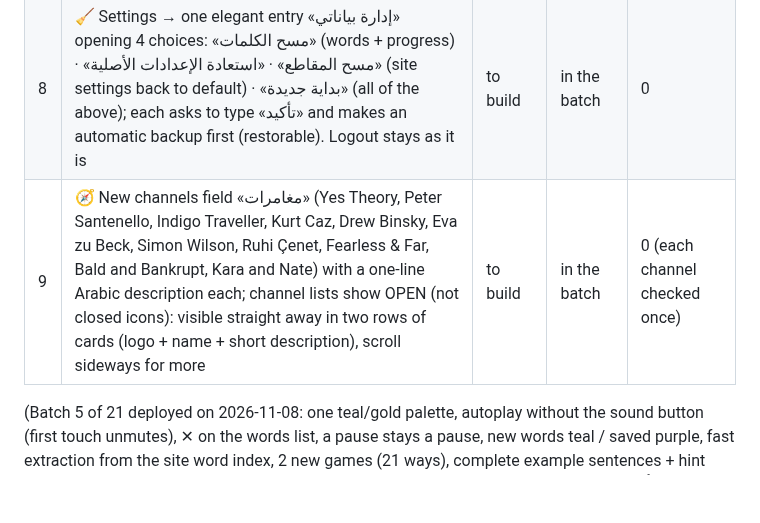
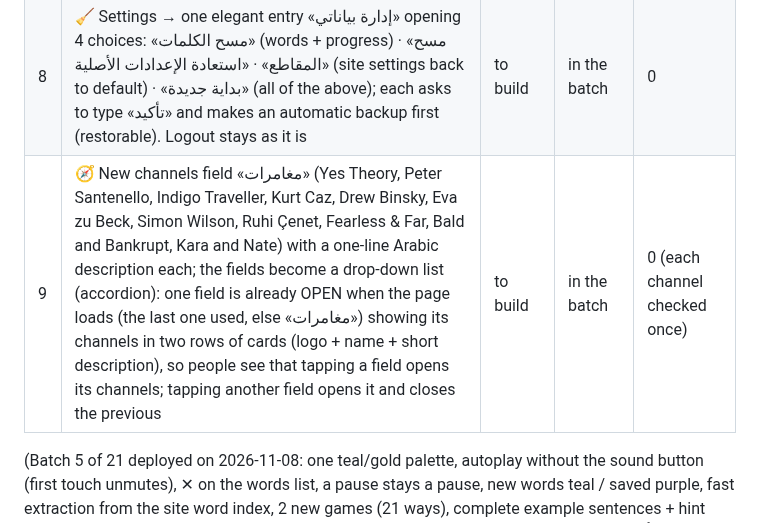
Before and after one commit to thregraphic-del/car-sales-dashboard, a Markdown page: vocab-app/PENDING.md, the part around the change. Drawn GitHub-style; blank space fills up the shorter version.

Commit message:
Pending: fields accordion with one open
Co-Authored-By: Claude Opus 5.5 <noreply@anthropic.com>
Claude-Session: https://claude.ai/code/session_01DBbsjUY2jGfsPP836yw7hy

```diff
--- a/vocab-app/PENDING.md
+++ b/vocab-app/PENDING.md
@@ -10,7 +10,7 @@
 | 6 | 🗂 «كلماتي»: the 5 state chips (الكل · جديدة · تحتاج مراجعة · صعبة · متقنة) merged into ONE drop-down button «الحالة ▾» (shows the chosen state, with counts), next to the level / time / video / sort filters | to build | in the batch | 0 |
 | 7 | 🧩 One filter bar for «تدرّب» and «كلماتي» (same component, same look, teal): العدد · المستوى · الحالة · المقطع · الوقت; «كلماتي» also gets الترتيب (أبجدي · الأقدم · الأحدث). The video filter opens a narrow drop-down right under it with each video's picture + title (not a full-screen window). Replaces #6's separate state button | to build | in the batch | 0 |
 | 8 | 🧹 Settings → one elegant entry «إدارة بياناتي» opening 4 choices: «مسح الكلمات» (words + progress) · «مسح المقاطع» · «استعادة الإعدادات الأصلية» (site settings back to default) · «بداية جديدة» (all of the above); each asks to type «تأكيد» and makes an automatic backup first (restorable). Logout stays as it is | to build | in the batch | 0 |
-| 9 | 🧭 New channels field «مغامرات» (Yes Theory, Peter Santenello, Indigo Traveller, Kurt Caz, Drew Binsky, Eva zu Beck, Simon Wilson, Ruhi Çenet, Fearless & Far, Bald and Bankrupt, Kara and Nate) with a one-line Arabic description each; channel lists show OPEN (not closed icons): visible straight away in two rows of cards (logo + name + short description), scroll sideways for more | to build | in the batch | 0 (each channel checked once) |
+| 9 | 🧭 New channels field «مغامرات» (Yes Theory, Peter Santenello, Indigo Traveller, Kurt Caz, Drew Binsky, Eva zu Beck, Simon Wilson, Ruhi Çenet, Fearless & Far, Bald and Bankrupt, Kara and Nate) with a one-line Arabic description each; the fields become a drop-down list (accordion): one field is already OPEN when the page loads (the last one used, else «مغامرات») showing its channels in two rows of cards (logo + name + short description), so people see that tapping a field opens its channels; tapping another field opens it and closes the previous | to build | in the batch | 0 (each channel checked once) |
 
 (Batch 5 of 21 deployed on 2026-11-08: one teal/gold palette, autoplay without the sound button (first touch
 unmutes), ✕ on the words list, a pause stays a pause, new words teal / saved purple, fast extraction from the
```
